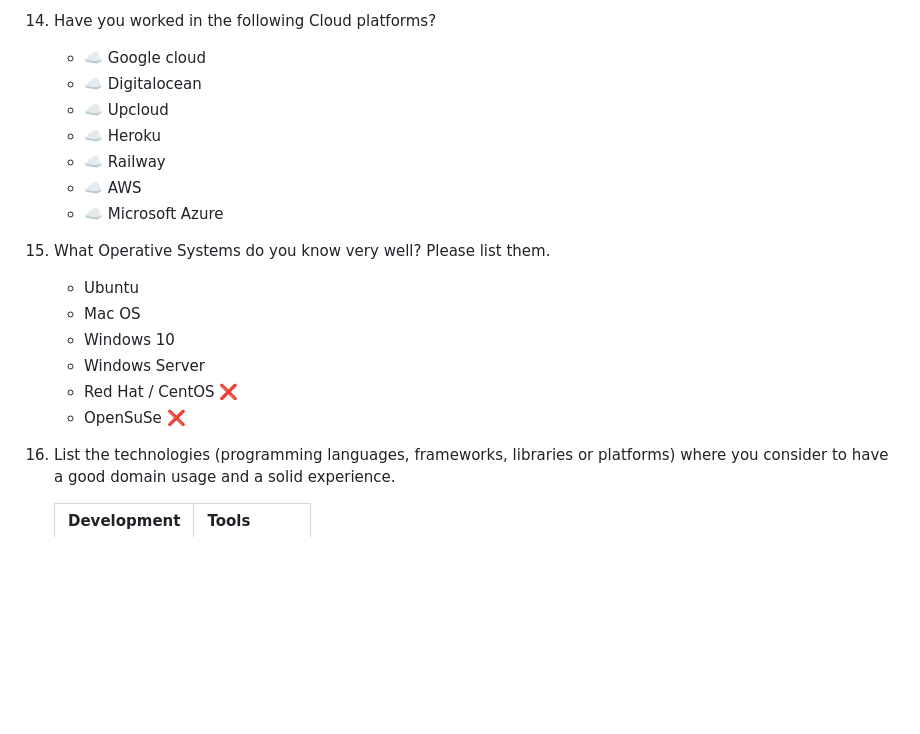
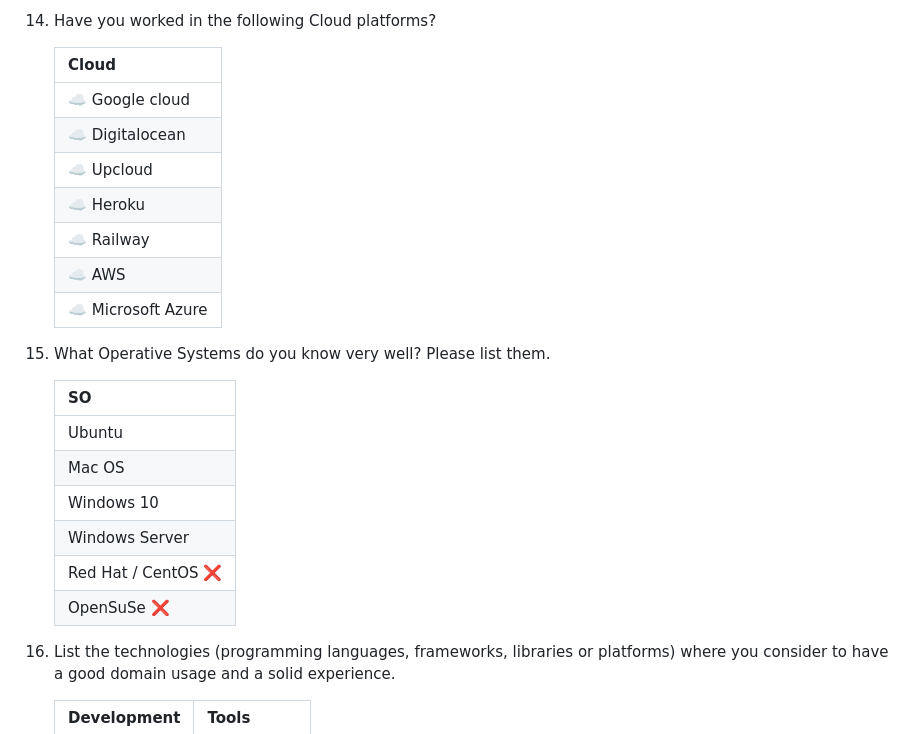
Before and after one commit to alvarosiles11/alvarosiles11, a Markdown page: Questions.md, the part around the change. GitHub-like rendering; blank space fills up the shorter version.

```diff
--- a/Questions.md
+++ b/Questions.md
@@ -118,22 +118,26 @@ As a **Full Stack software engineer** with 4 years of experience in different ar
 
 14. Have you worked in the following Cloud platforms?
 
-    - ☁️ Google cloud
-    - ☁️ Digitalocean
-    - ☁️ Upcloud
-    - ☁️ Heroku
-    - ☁️ Railway
-    - ☁️ AWS
-    - ☁️ Microsoft Azure
+    | Cloud             |
+    | ----------------- |
+    | ☁️ Google cloud    |
+    | ☁️ Digitalocean    |
+    | ☁️ Upcloud         |
+    | ☁️ Heroku          |
+    | ☁️ Railway         |
+    | ☁️ AWS             |
+    | ☁️ Microsoft Azure |
 
 15. What Operative Systems do you know very well? Please list them.
 
-    - Ubuntu
-    - Mac OS
-    - Windows 10
-    - Windows Server
-    - Red Hat / CentOS ❌
-    - OpenSuSe ❌
+    | SO                 |
+    | ------------------ |
+    | Ubuntu             |
+    | Mac OS             |
+    | Windows 10         |
+    | Windows Server     |
+    | Red Hat / CentOS ❌ |
+    | OpenSuSe ❌         |
 
 16. List the technologies (programming languages, frameworks, libraries or platforms) where you consider to have a good domain usage and a solid experience.
 
```
